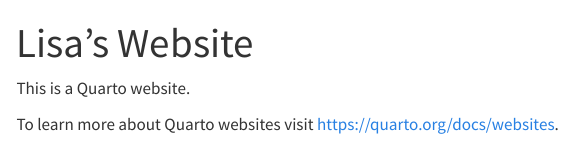
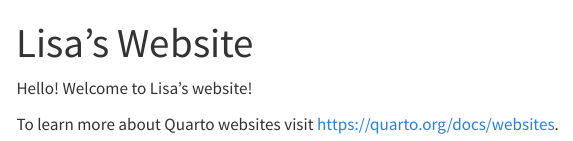
Before and after one commit to LisaZ0606/LisaZ0606.github.io, a Quarto document (index.qmd): the page in a window 1100 px wide, from its top. Rendered offline with R 4.5, knitr and Pandoc in place of Quarto, with nearby package versions; menus at the side of the page are left out.

Commit message:
updated index.qmd

```diff
--- a/index.qmd
+++ b/index.qmd
@@ -2,6 +2,6 @@
 title: "Lisa's Website"
 ---
 
-This is a Quarto website.
+Hello! Welcome to Lisa's website!
 
 To learn more about Quarto websites visit <https://quarto.org/docs/websites>.
```
